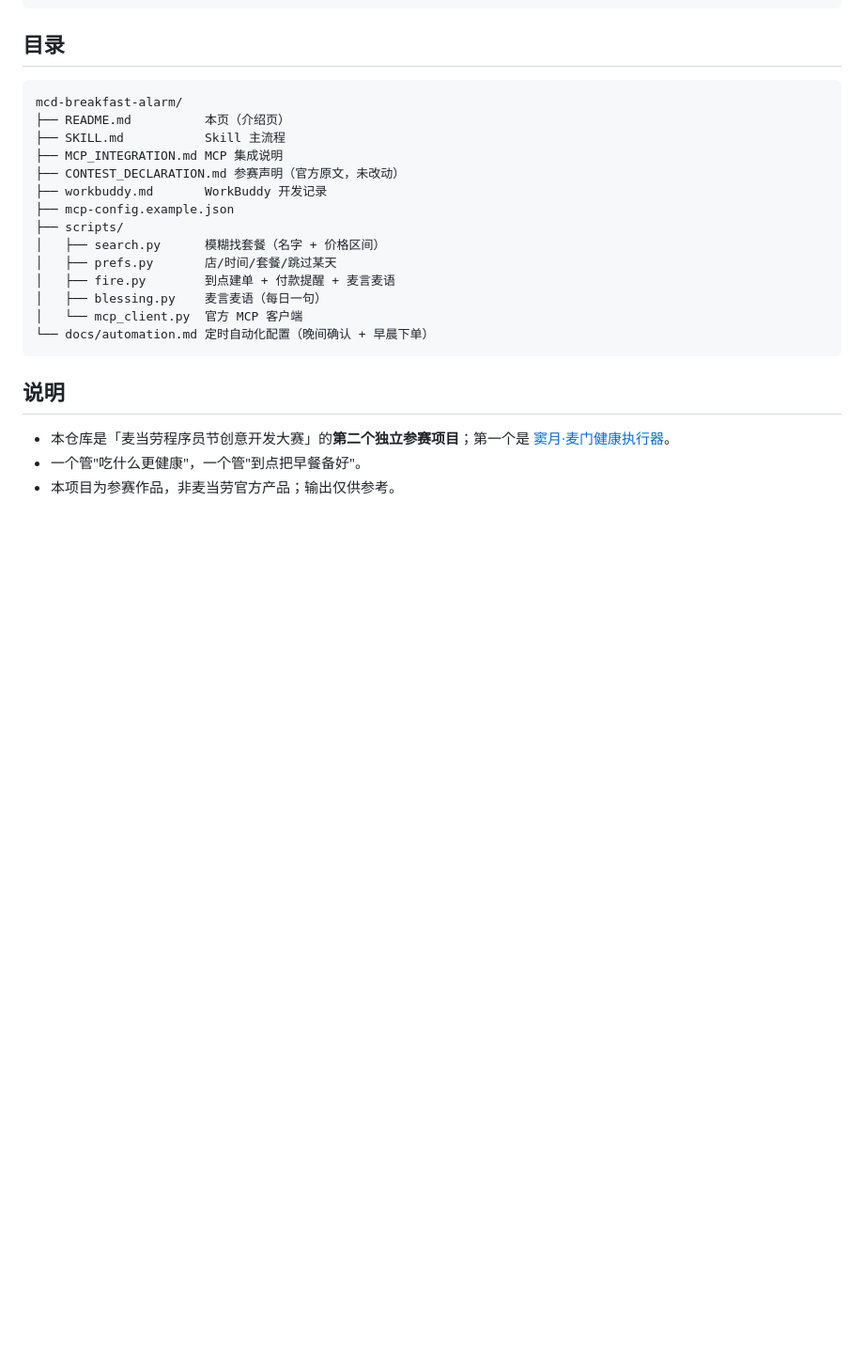
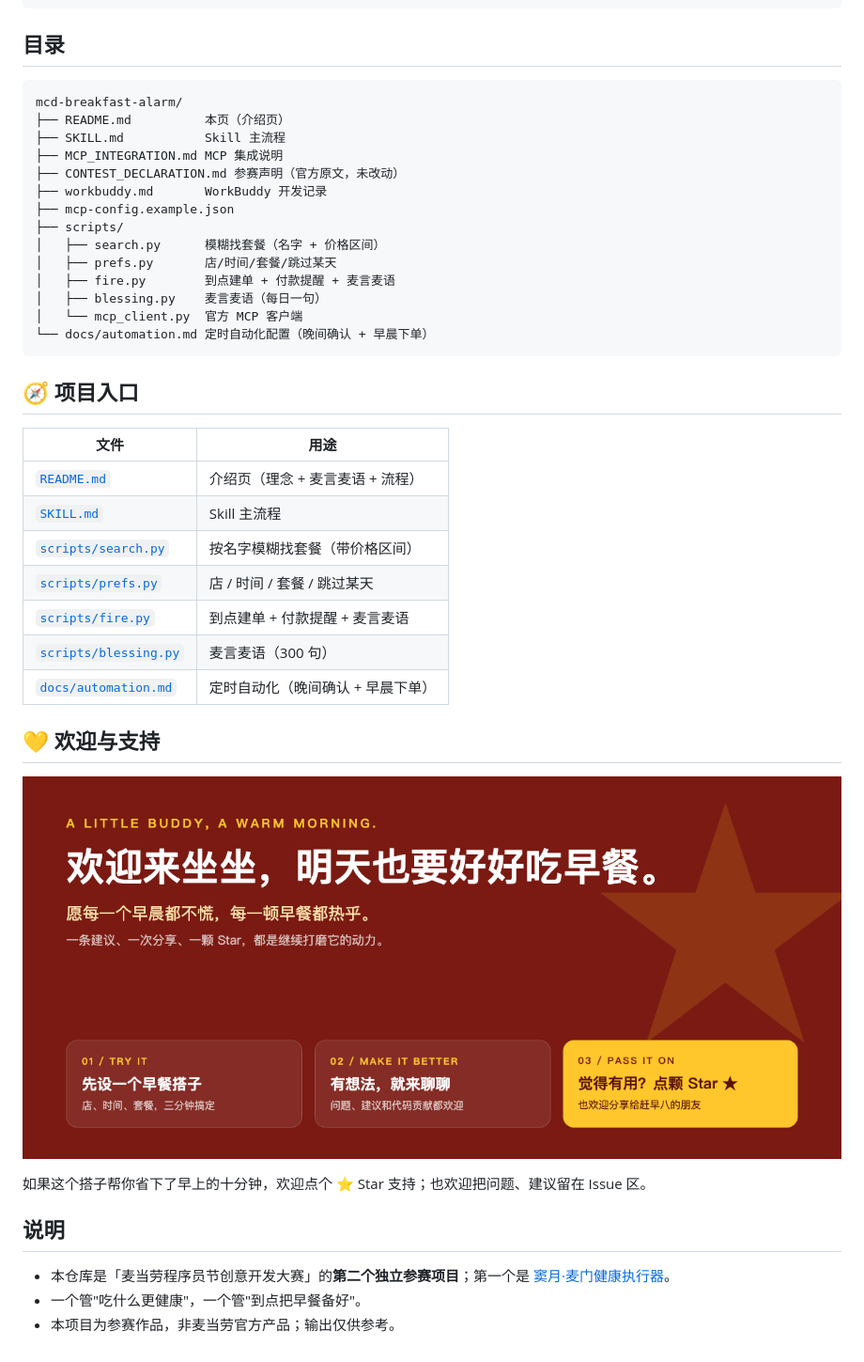
Before and after one commit to Xianmuyingyue/mcd-breakfast-alarm, a Markdown page: README.md, the part around the change. Shown at 94% size. GitHub-like rendering; pictures changed too: docs/images/welcome.png (added); blank space fills up the shorter version.

Commit message:
README: 加项目入口表 + 欢迎与支持横幅

````diff
--- a/README.md
+++ b/README.md
@@ -144,6 +144,24 @@ mcd-breakfast-alarm/
 └── docs/automation.md 定时自动化配置（晚间确认 + 早晨下单）
 ```
 
+## 🧭 项目入口
+
+| 文件 | 用途 |
+|---|---|
+| [`README.md`](README.md) | 介绍页（理念 + 麦言麦语 + 流程） |
+| [`SKILL.md`](SKILL.md) | Skill 主流程 |
+| [`scripts/search.py`](scripts/search.py) | 按名字模糊找套餐（带价格区间） |
+| [`scripts/prefs.py`](scripts/prefs.py) | 店 / 时间 / 套餐 / 跳过某天 |
+| [`scripts/fire.py`](scripts/fire.py) | 到点建单 + 付款提醒 + 麦言麦语 |
+| [`scripts/blessing.py`](scripts/blessing.py) | 麦言麦语（300 句） |
+| [`docs/automation.md`](docs/automation.md) | 定时自动化（晚间确认 + 早晨下单） |
+
+## 💛 欢迎与支持
+
+![欢迎来坐坐，明天也要好好吃早餐](docs/images/welcome.png)
+
+如果这个搭子帮你省下了早上的十分钟，欢迎点个 ⭐ Star 支持；也欢迎把问题、建议留在 Issue 区。
+
 ## 说明
 
 - 本仓库是「麦当劳程序员节创意开发大赛」的**第二个独立参赛项目**；第一个是 [窦月·麦门健康执行器](https://github.com/Xianmuyingyue/douyue-mcd-coach)。
````
